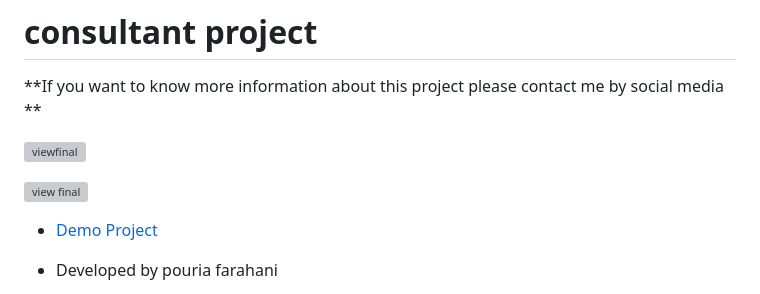
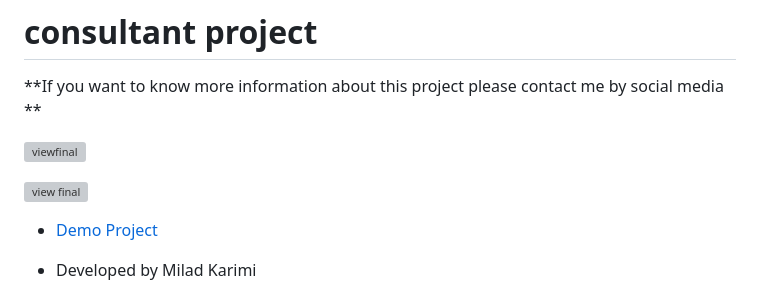
Before and after one commit to miladkarimi1370/consultantProject, a Markdown page: README.md, the part around the change printed below. Rendered like a GitHub page; grey boxes are pictures that could not be loaded.

```diff
--- a/README.md
+++ b/README.md
@@ -8,5 +8,5 @@
 
 - [Demo Project](https://pouria-farahani-developer.github.io/Accordion-Menu-By-React/)
 
-- Developed by pouria farahani
+- Developed by Milad Karimi
 
```
Also changed, not shown: other parts of README.md (+2 -2 lines).
